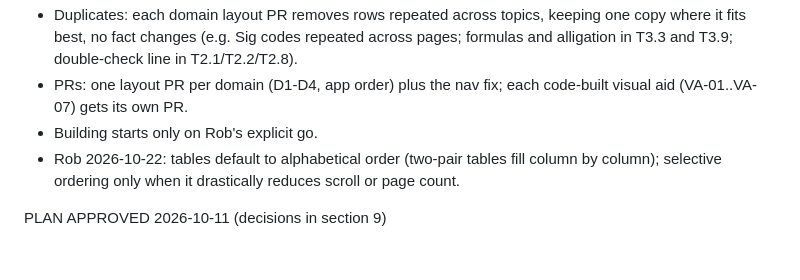
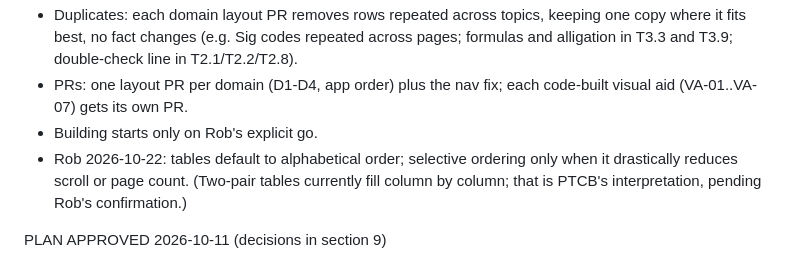
Before and after one commit to RTSII/ptcb26, a Markdown page: docs/notes-overhaul-plan.md, the part around the change. Rendered like a GitHub page.

Commit message:
docs: mark column-by-column fill as PTCB interpretation

```diff
--- a/docs/notes-overhaul-plan.md
+++ b/docs/notes-overhaul-plan.md
@@ -905,6 +905,6 @@ PLAN COMPLETE
 - Duplicates: each domain layout PR removes rows repeated across topics, keeping one copy where it fits best, no fact changes (e.g. Sig codes repeated across pages; formulas and alligation in T3.3 and T3.9; double-check line in T2.1/T2.2/T2.8).
 - PRs: one layout PR per domain (D1-D4, app order) plus the nav fix; each code-built visual aid (VA-01..VA-07) gets its own PR.
 - Building starts only on Rob's explicit go.
-- Rob 2026-10-22: tables default to alphabetical order (two-pair tables fill column by column); selective ordering only when it drastically reduces scroll or page count.
+- Rob 2026-10-22: tables default to alphabetical order; selective ordering only when it drastically reduces scroll or page count. (Two-pair tables currently fill column by column; that is PTCB's interpretation, pending Rob's confirmation.)
 
 PLAN APPROVED 2026-10-11 (decisions in section 9)
```
